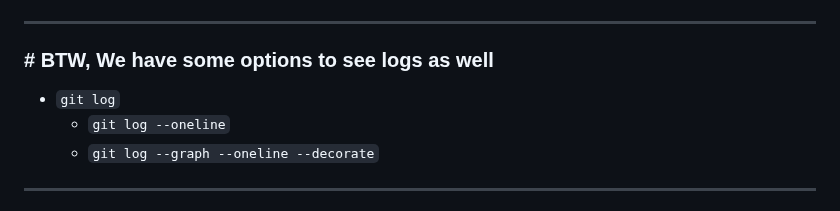
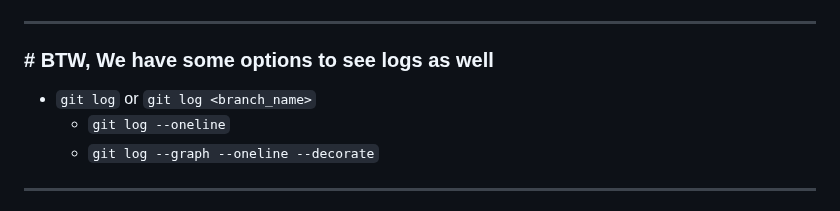
Before and after one commit to workLokeshVishwakarma/git-learning, a Markdown page: README.md, the part around the change. Drawn GitHub-style.

```diff
--- a/README.md
+++ b/README.md
@@ -219,7 +219,7 @@ Note: Any commits that come after the one you are editing will have their commit
 
 ### # BTW, We have some options to see logs as well
 
-- `git log`
+- `git log` or `git log <branch_name>`
     - `git log --oneline`
     - `git log --graph --oneline --decorate`
 
```
